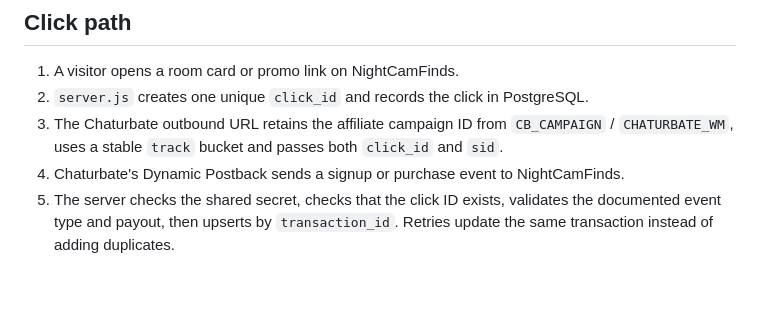
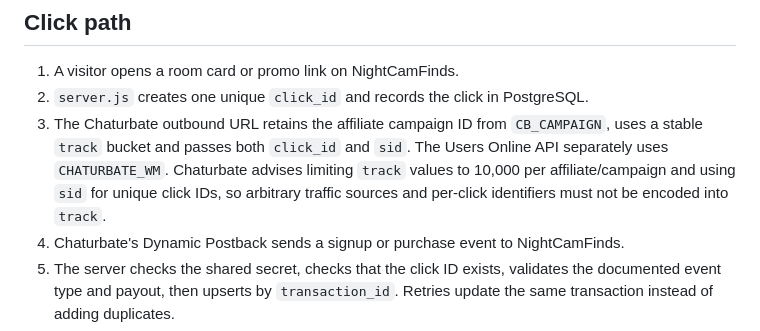
Before and after one commit to iiiijn/nightcamfinds, a Markdown page: docs/chaturbate-revshare-setup.md, the part around the change. Drawn GitHub-style; blank space fills up the shorter version.

Commit message:
Document Chaturbate track value limits and keep click IDs in sid

```diff
--- a/docs/chaturbate-revshare-setup.md
+++ b/docs/chaturbate-revshare-setup.md
@@ -15,7 +15,7 @@ Do not infer revenue from a click or signup. Revenue is only recorded after a va
 
 1. A visitor opens a room card or promo link on NightCamFinds.
 2. `server.js` creates one unique `click_id` and records the click in PostgreSQL.
-3. The Chaturbate outbound URL retains the affiliate campaign ID from `CB_CAMPAIGN` / `CHATURBATE_WM`, uses a stable `track` bucket and passes both `click_id` and `sid`.
+3. The Chaturbate outbound URL retains the affiliate campaign ID from `CB_CAMPAIGN`, uses a stable `track` bucket and passes both `click_id` and `sid`. The Users Online API separately uses `CHATURBATE_WM`. Chaturbate advises limiting `track` values to 10,000 per affiliate/campaign and using `sid` for unique click IDs, so arbitrary traffic sources and per-click identifiers must not be encoded into `track`.
 4. Chaturbate's Dynamic Postback sends a signup or purchase event to NightCamFinds.
 5. The server checks the shared secret, checks that the click ID exists, validates the documented event type and payout, then upserts by `transaction_id`. Retries update the same transaction instead of adding duplicates.
 6. The private dashboard sums actual event payouts, including negative payout adjustments. No event is counted when the postback is missing, unauthenticated, unrecognized, or unmatched to a NightCamFinds click.
```
